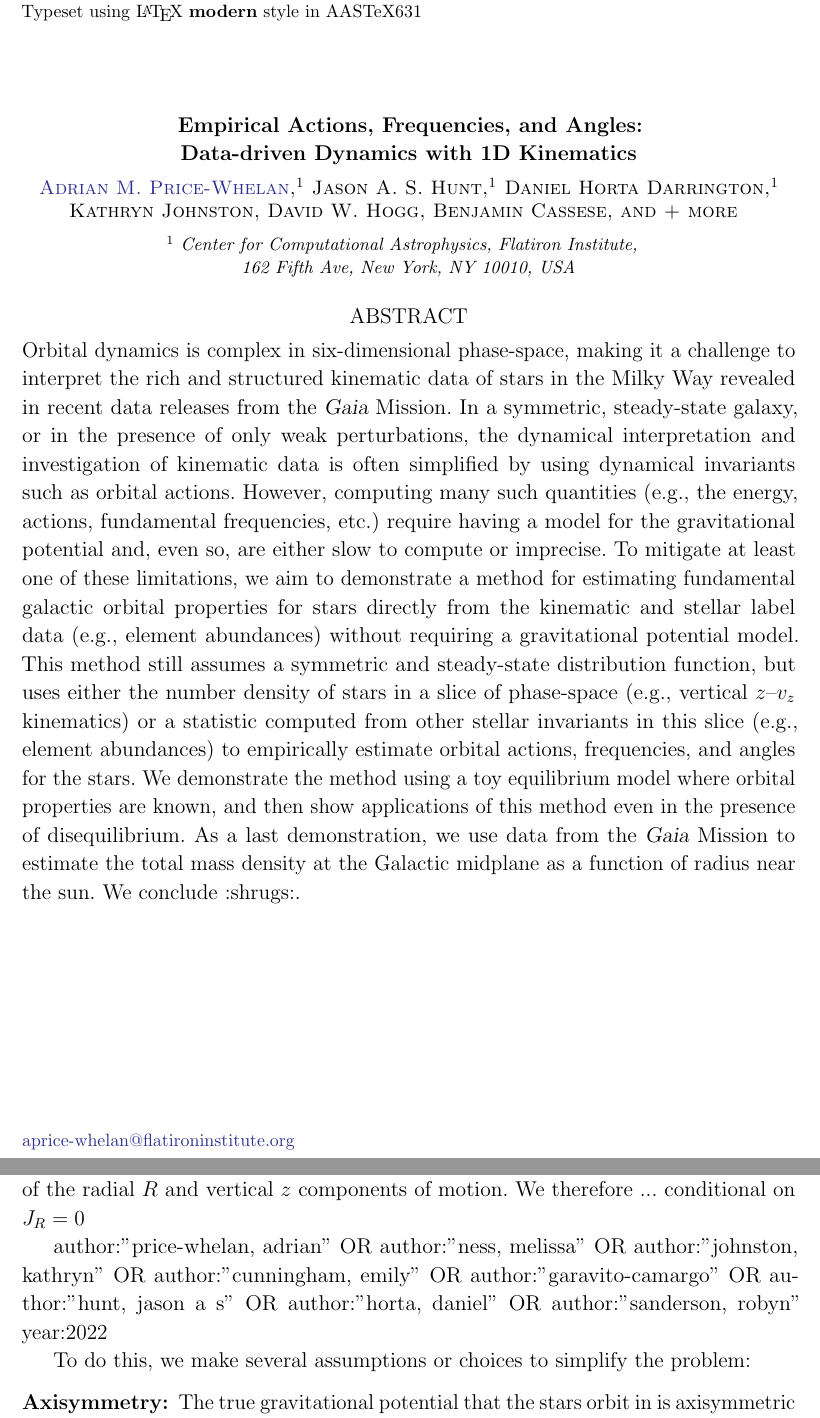
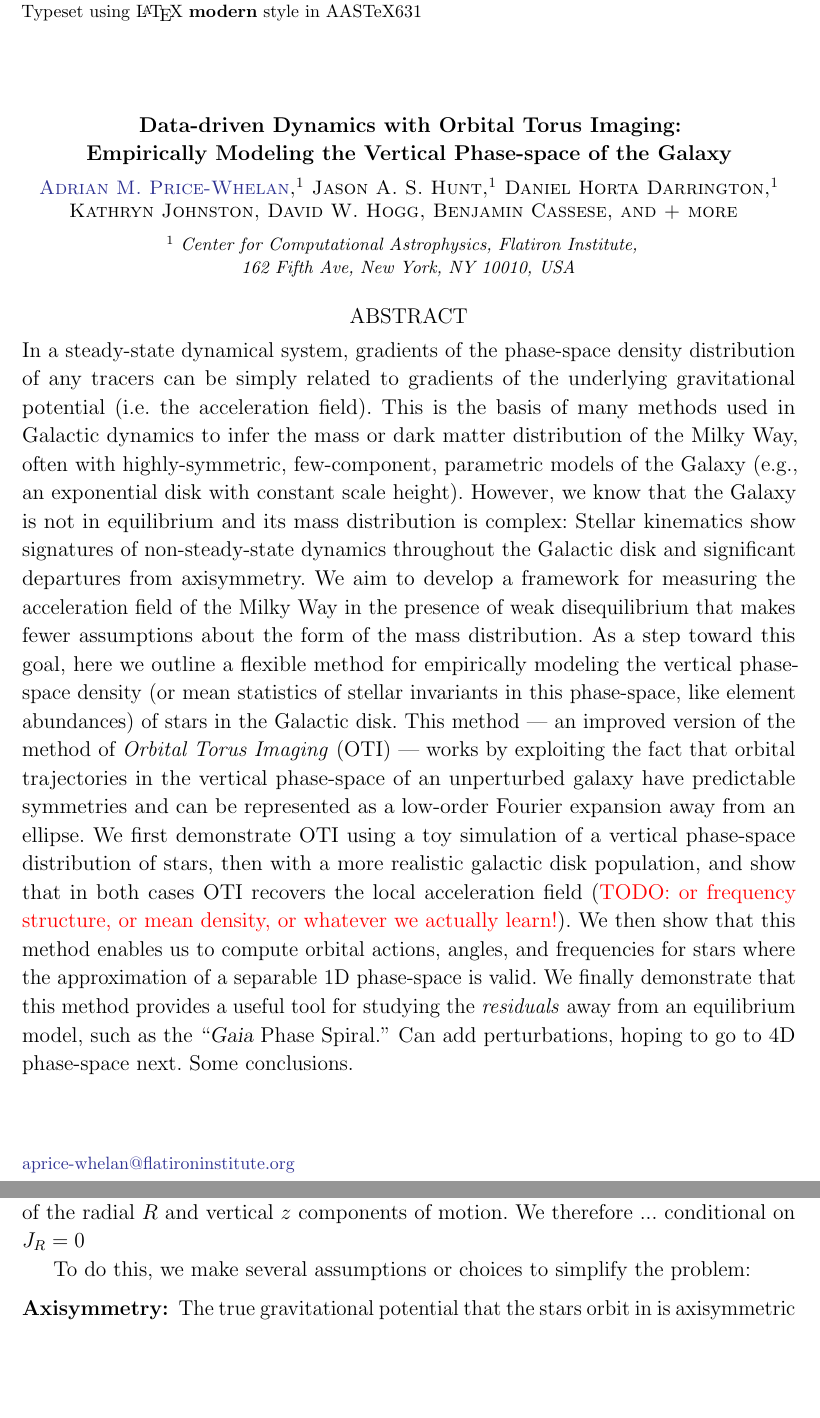
Before and after one commit to adrn/empirical-af, a LaTeX paper (tex/empirical-af.tex): two parts of pages 1 and 2 of 7, joined at a grey line, cut so that both start at the same text, the shorter picture padded with empty space. Compiled offline with pdfLaTeX.

Commit message:
reworked abstract

```diff
--- a/tex/empirical-af.tex
+++ b/tex/empirical-af.tex
@@ -46,8 +46,8 @@
 \begin{document}
 
 \title{
-    Empirical Actions, Frequencies, and Angles: \\
-    Data-driven Dynamics with 1D Kinematics
+    Data-driven Dynamics with Orbital Torus Imaging:  \\
+    Empirically Modeling the Vertical Phase-space of the Galaxy
 }
 
 \newcommand{\affcca}{
@@ -82,37 +82,72 @@
 
 \begin{abstract}\noindent
 % Context
-Orbital dynamics is complex in six-dimensional phase-space, making it a challenge to
-interpret the rich and structured kinematic data of stars in the Milky Way revealed in
-recent data releases from the \gaia\ Mission.
-In a symmetric, steady-state galaxy, or in the presence of only weak perturbations, the
-dynamical interpretation and investigation of kinematic data is often simplified by
-using dynamical invariants such as orbital actions.
-However, computing many such quantities (e.g., the energy, actions, fundamental
-frequencies, etc.) require having a model for the gravitational potential and, even so,
-are either slow to compute or imprecise.
-% Aims.
-To mitigate at least one of these limitations, we aim to demonstrate a method for
-estimating fundamental galactic orbital properties for stars directly from the kinematic
-and stellar label data (e.g., element abundances) without requiring a gravitational
-potential model.
+In a steady-state dynamical system, gradients of the phase-space density distribution of
+any tracers can be simply related to gradients of the underlying gravitational potential
+(i.e. the acceleration field).
+This is the basis of many methods used in Galactic dynamics to infer the mass or dark
+matter distribution of the Milky Way, often with highly-symmetric, few-component,
+parametric models of the Galaxy (e.g., an exponential disk with constant scale height).
+However, we know that the Galaxy is not in equilibrium and its mass distribution is
+complex:
+Stellar kinematics show signatures of non-steady-state dynamics throughout the Galactic
+disk and significant departures from axisymmetry.
+% Aims
+We aim to develop a framework for measuring the acceleration field of the Milky Way in
+the presence of weak disequilibrium that makes fewer assumptions about the form of the
+mass distribution.
 % Methods
-This method still assumes a symmetric and steady-state distribution function, but uses
-either the number density of stars in a slice of phase-space (e.g., vertical $z$--$v_z$
-kinematics) or a statistic computed from other stellar invariants in this slice (e.g.,
-element abundances) to empirically estimate orbital actions, frequencies, and angles for
-the stars.
+As a step toward this goal, here we outline a flexible method for empirically modeling
+the vertical phase-space density (or mean statistics of stellar invariants in this
+phase-space, like element abundances) of stars in the Galactic disk.
+This method --- an improved version of the method of \emph{Orbital Torus Imaging} (OTI)
+--- works by exploiting the fact that orbital trajectories in the vertical phase-space
+of an unperturbed galaxy have predictable symmetries and can be represented as a
+low-order Fourier expansion away from an ellipse.
 % Results
-We demonstrate the method using a toy equilibrium model where orbital properties are
-known, and then show applications of this method even in the presence of disequilibrium.
-As a last demonstration, we use data from the \gaia\ Mission to estimate the total mass
-density at the Galactic midplane as a function of radius near the sun.
+We first demonstrate OTI using a toy simulation of a vertical phase-space distribution
+of stars, then with a more realistic galactic disk population, and show that in both
+cases OTI recovers the local acceleration field (\todo{or frequency structure, or mean
+density, or whatever we actually learn!}).
+We then show that this method enables us to compute orbital actions, angles, and
+frequencies for stars where the approximation of a separable 1D phase-space is valid.
+We finally demonstrate that this method provides a useful tool for studying the
+\emph{residuals} away from an equilibrium model, such as the ``\gaia\ Phase Spiral.''
 % Conclusions
-We conclude :shrugs:.
+Can add perturbations, hoping to go to 4D phase-space next. Some conclusions.
+
+% Context
+% Orbital dynamics is complex in six-dimensional phase-space, making it a challenge to
+% interpret the rich and structured kinematic data of stars in the Milky Way revealed in
+% recent data releases from the \gaia\ Mission.
+% In a symmetric, steady-state galaxy, or in the presence of only weak perturbations, the
+% dynamical interpretation and investigation of kinematic data is often simplified by
+% using dynamical invariants such as orbital actions.
+% However, computing many such quantities (e.g., the energy, actions, fundamental
+% frequencies, etc.) require having a model for the gravitational potential and, even so,
+% are either slow to compute or imprecise.
+% % Aims
+% To mitigate at least one of these limitations, we aim to demonstrate a method for
+% estimating fundamental galactic orbital properties for stars directly from the kinematic
+% and stellar label data (e.g., element abundances) without requiring a gravitational
+% potential model.
+% % Methods
+% This method still assumes a symmetric and steady-state distribution function, but uses
+% either the number density of stars in a slice of phase-space (e.g., vertical $z$--$v_z$
+% kinematics) or a statistic computed from other stellar invariants in this slice (e.g.,
+% element abundances) to empirically estimate orbital actions, frequencies, and angles for
+% the stars.
+% % Results
+% We demonstrate the method using a toy equilibrium model where orbital properties are
+% known, and then show applications of this method even in the presence of disequilibrium.
+% As a last demonstration, we use data from the \gaia\ Mission to estimate the total mass
+% density at the Galactic midplane as a function of radius near the sun.
+% % Conclusions
+% We conclude :shrugs:.
 
 \end{abstract}
 
 % \keywords{}
 
-\section*{~}\clearpage
+\section{Introduction} \label{sec:intro}
 
@@ -157,8 +192,6 @@ separable in cylindrical coordinates $R, z$, meaning that the trajectory a typic
 traces out in the 4D phase-space is coupled in terms of the radial $R$ and vertical $z$
 components of motion.
 We therefore ... conditional on $J_R=0$
-
-author:"price-whelan, adrian" OR author:"ness, melissa" OR author:"johnston, kathryn" OR author:"cunningham, emily" OR author:"garavito-camargo" OR author:"hunt, jason a s" OR author:"horta, daniel" OR author:"sanderson, robyn" year:2022
 
 
 To do this, we make several assumptions or choices to simplify the problem:
```
Also changed, not shown: tex/empirical-af.tex (2 more changed lines).
